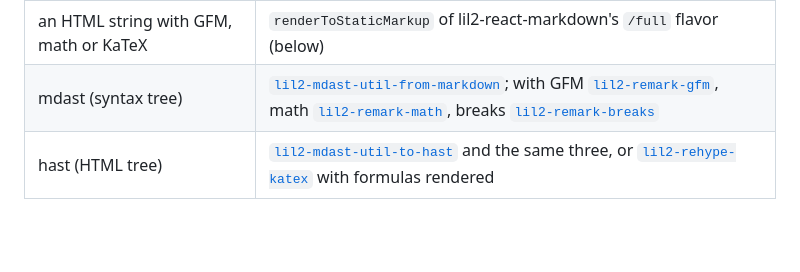
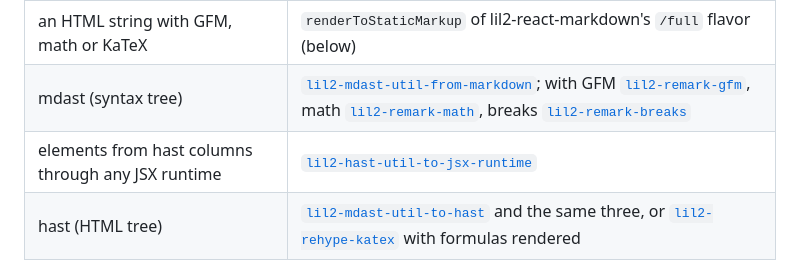
Before and after one commit to yeargun/lil2-remark-math, a Markdown page: README.md, the part around the change. Drawn GitHub-style; blank space fills up the shorter version.

Commit message:
README: lil2-hast-util-to-jsx-runtime in the package table
Co-Authored-By: Claude Opus 5.5 <noreply@anthropic.com>

```diff
--- a/README.md
+++ b/README.md
@@ -60,6 +60,7 @@ console.log(hast[6].includes('x^2')) // the TeX, in a `math-inline` element rehy
 | an HTML string, CommonMark | [`@itslil/lil2-micromark`](https://github.com/yeargun/lil2-micromark) |
 | an HTML string with GFM, math or KaTeX | `renderToStaticMarkup` of lil2-react-markdown's `/full` flavor (below) |
 | mdast (syntax tree) | [`lil2-mdast-util-from-markdown`](https://github.com/yeargun/lil2-mdast-util-from-markdown); with GFM [`lil2-remark-gfm`](https://github.com/yeargun/lil2-remark-gfm), math [`lil2-remark-math`](https://github.com/yeargun/lil2-remark-math), breaks [`lil2-remark-breaks`](https://github.com/yeargun/lil2-remark-breaks) |
+| elements from hast columns through any JSX runtime | [`lil2-hast-util-to-jsx-runtime`](https://github.com/yeargun/lil2-hast-util-to-jsx-runtime) |
 | hast (HTML tree) | [`lil2-mdast-util-to-hast`](https://github.com/yeargun/lil2-mdast-util-to-hast) and the same three, or [`lil2-rehype-katex`](https://github.com/yeargun/lil2-rehype-katex) with formulas rendered |
 
 Every package is one self-contained ES module with no runtime dependencies (React and KaTeX aside), ships its
```
